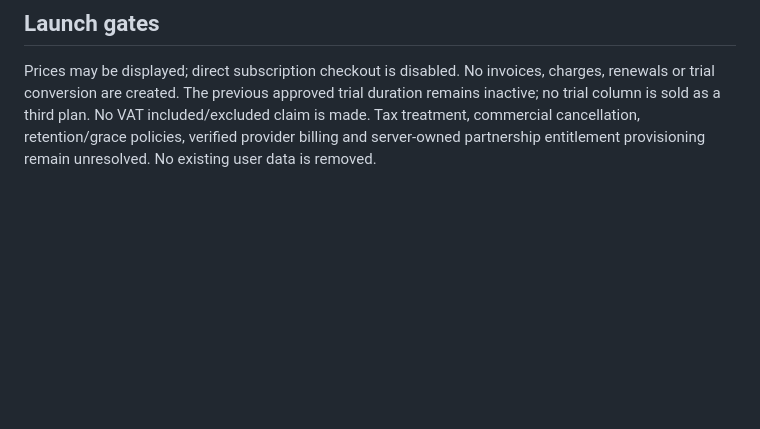
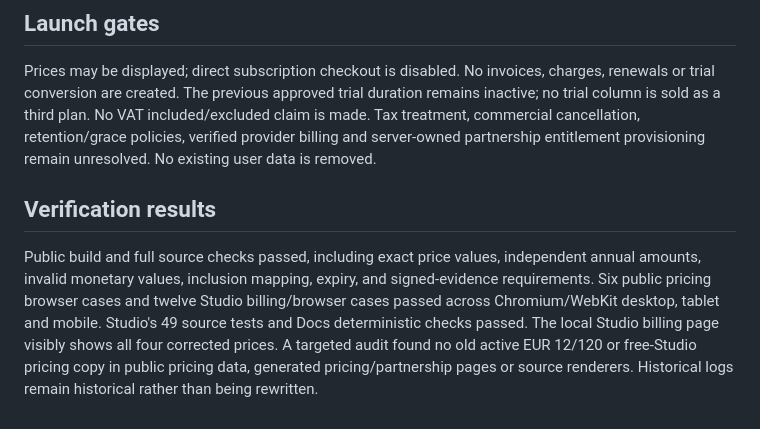
Before and after one commit to artandavoodi/artanrecords, a Markdown page: planning/studio-pricing-correction.md, the part around the change. Drawn GitHub-style; blank space fills up the shorter version.

Commit message:
[website/pricing] record corrected plan verification results

```diff
--- a/planning/studio-pricing-correction.md
+++ b/planning/studio-pricing-correction.md
@@ -57,3 +57,15 @@ duration remains inactive; no trial column is sold as a third plan. No VAT
 included/excluded claim is made. Tax treatment, commercial cancellation,
 retention/grace policies, verified provider billing and server-owned partnership
 entitlement provisioning remain unresolved. No existing user data is removed.
+
+## Verification results
+
+Public build and full source checks passed, including exact price values,
+independent annual amounts, invalid monetary values, inclusion mapping, expiry,
+and signed-evidence requirements. Six public pricing browser cases and twelve
+Studio billing/browser cases passed across Chromium/WebKit desktop, tablet and
+mobile. Studio's 49 source tests and Docs deterministic checks passed. The local
+Studio billing page visibly shows all four corrected prices. A targeted audit
+found no old active EUR 12/120 or free-Studio pricing copy in public pricing
+data, generated pricing/partnership pages or source renderers. Historical logs
+remain historical rather than being rewritten.
```
